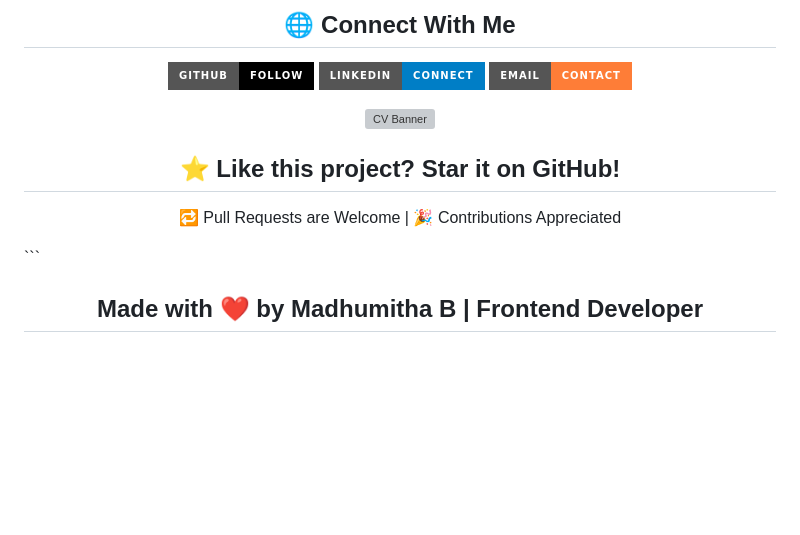
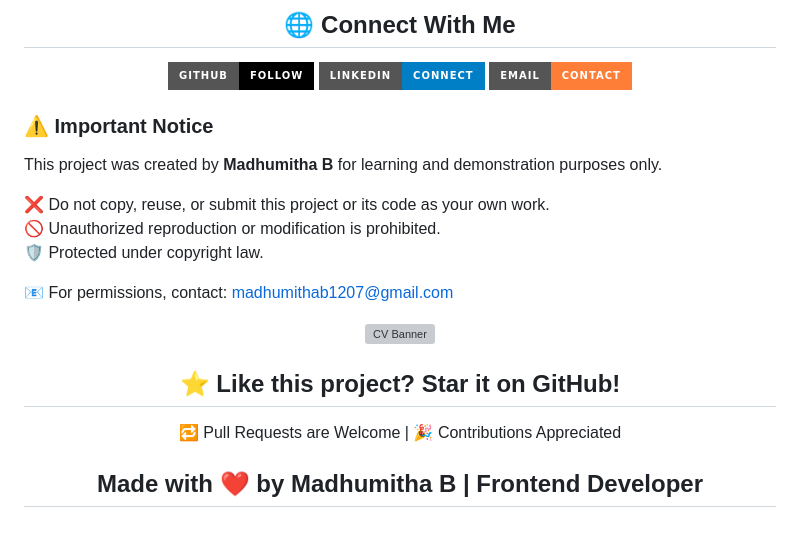
Before and after one commit to Madhu1207-coder/my-news-website, a Markdown page: README.md, the part around the change. Drawn GitHub-style; badges without logos; blank space fills up the shorter version; grey boxes are pictures that could not be loaded.

````diff
--- a/README.md
+++ b/README.md
@@ -127,6 +127,16 @@ Or use **Live Server** in **VS Code** for real-time updates.
 </p>
 
 
+### ⚠️ Important Notice
+
+This project was created by **Madhumitha B** for learning and demonstration purposes only.
+
+❌ Do not copy, reuse, or submit this project or its code as your own work.
+🚫 Unauthorized reproduction or modification is prohibited.
+🛡️ Protected under copyright law.
+
+📧 For permissions, contact: madhumithab1207@gmail.com
+
 
 
 
@@ -137,5 +147,5 @@ Or use **Live Server** in **VS Code** for real-time updates.
 
 <h2 align="center">⭐ Like this project? Star it on GitHub!</h2>
 <p align="center">🔁 Pull Requests are Welcome | 🎉 Contributions Appreciated</p>
-```
+
 <h2 align="center"> Made with ❤️ by Madhumitha B |  Frontend Developer</h2>
````
